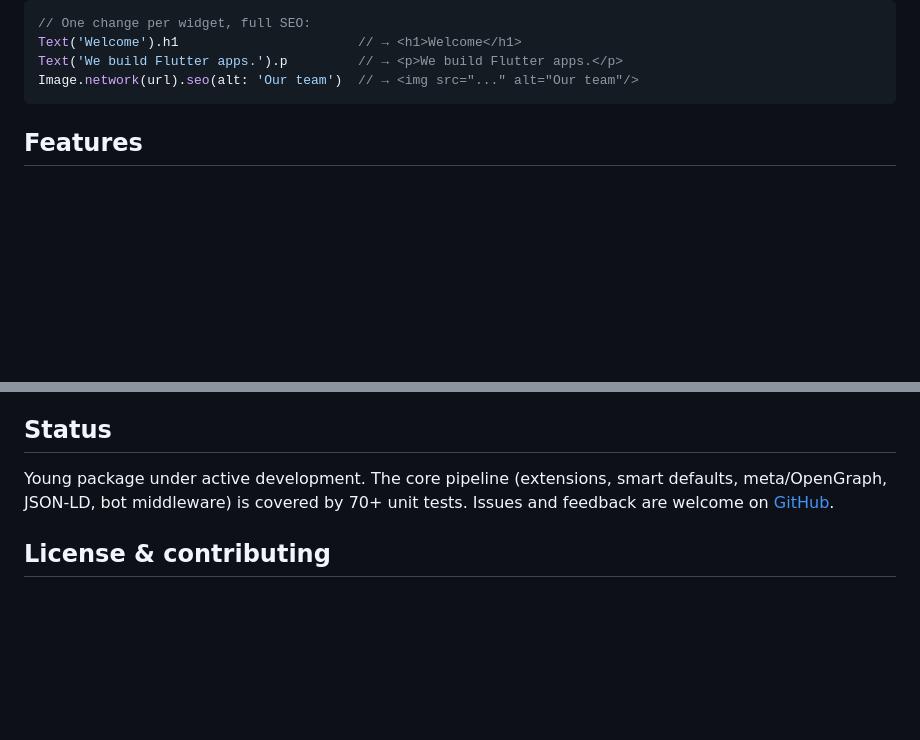
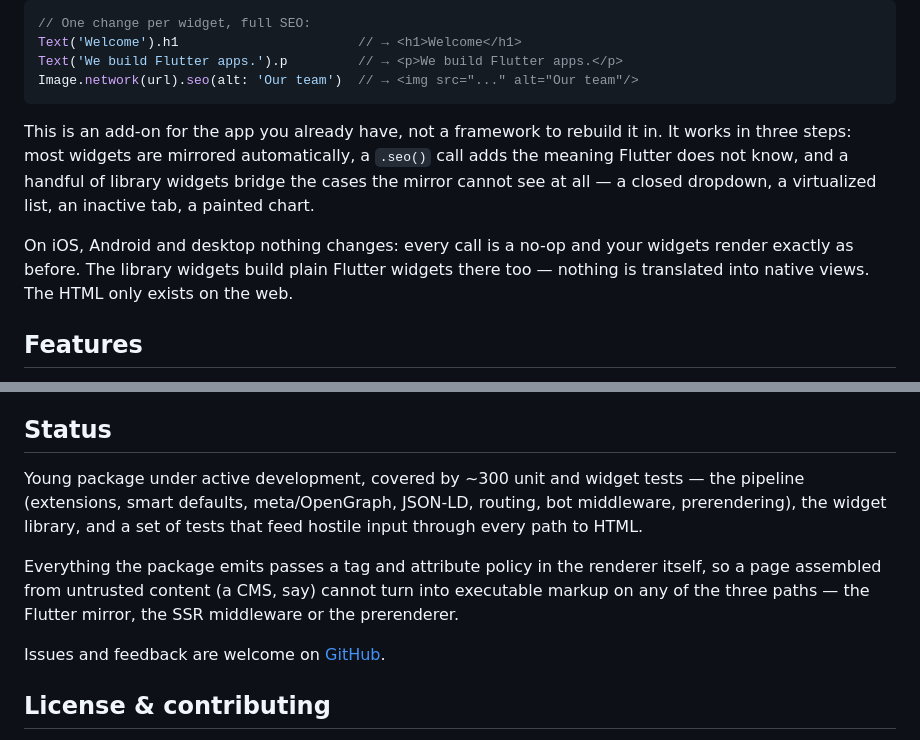
Before and after one commit to esenpi/esen_seo, a Markdown page: README.md, 2 parts joined by grey strips. Rendered like a GitHub page; blank space fills up the shorter version.

Commit message:
docs: record the vision the package actually follows
The vision file still said "no widgets of our own that developers have
to learn" — written when esen_seo was only extensions, and by now
contradicted by eleven library widgets. It now states the sharpened
criterion instead: own widgets only where the mirror cannot see the
content at all.

Adds the three levels (mirror automatically, add semantics via .seo(),
bridge widget at a real gap), the guiding principle of one data model
behind several presentations, the security rule that every path to HTML
goes through the renderer, and an honest classification of the existing
widgets into bridges, borderline cases and conveniences. Also states
plainly that nothing is translated to native views on iOS/Android, and
corrects the test count in the README.

````diff
--- a/README.md
+++ b/README.md
@@ -15,6 +15,18 @@ Text('Welcome').h1                       // → <h1>Welcome</h1>
 Text('We build Flutter apps.').p         // → <p>We build Flutter apps.</p>
 Image.network(url).seo(alt: 'Our team')  // → <img src="..." alt="Our team"/>
 ```
+
+This is an add-on for the app you already have, not a framework to
+rebuild it in. It works in three steps: most widgets are mirrored
+automatically, a `.seo()` call adds the meaning Flutter does not know,
+and a handful of library widgets bridge the cases the mirror cannot
+see at all — a closed dropdown, a virtualized list, an inactive tab, a
+painted chart.
+
+On iOS, Android and desktop nothing changes: every call is a no-op and
+your widgets render exactly as before. The library widgets build plain
+Flutter widgets there too — nothing is translated into native views.
+The HTML only exists on the web.
 
 ## Features
 
@@ -565,9 +577,17 @@ covers the first two and helps with the third.
 
 ## Status
 
-Young package under active development. The core pipeline (extensions,
-smart defaults, meta/OpenGraph, JSON-LD, bot middleware) is covered by
-70+ unit tests. Issues and feedback are welcome on
+Young package under active development, covered by ~300 unit and widget
+tests — the pipeline (extensions, smart defaults, meta/OpenGraph,
+JSON-LD, routing, bot middleware, prerendering), the widget library, and
+a set of tests that feed hostile input through every path to HTML.
+
+Everything the package emits passes a tag and attribute policy in the
+renderer itself, so a page assembled from untrusted content (a CMS, say)
+cannot turn into executable markup on any of the three paths — the
+Flutter mirror, the SSR middleware or the prerenderer.
+
+Issues and feedback are welcome on
 [GitHub](https://github.com/esenpi/esen_seo).
 
 ## License & contributing
````
